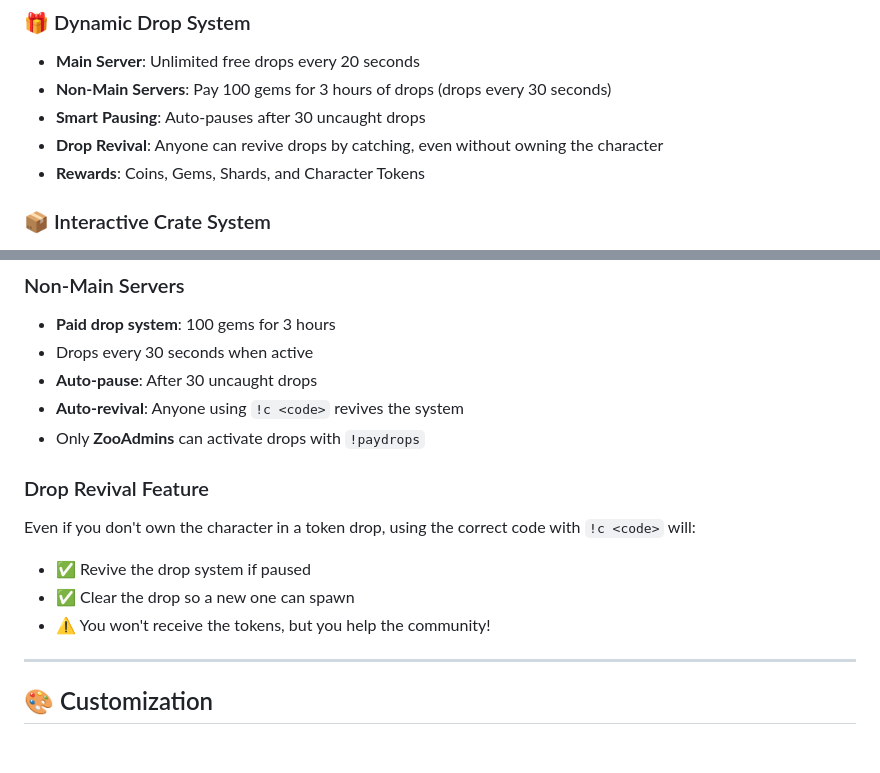
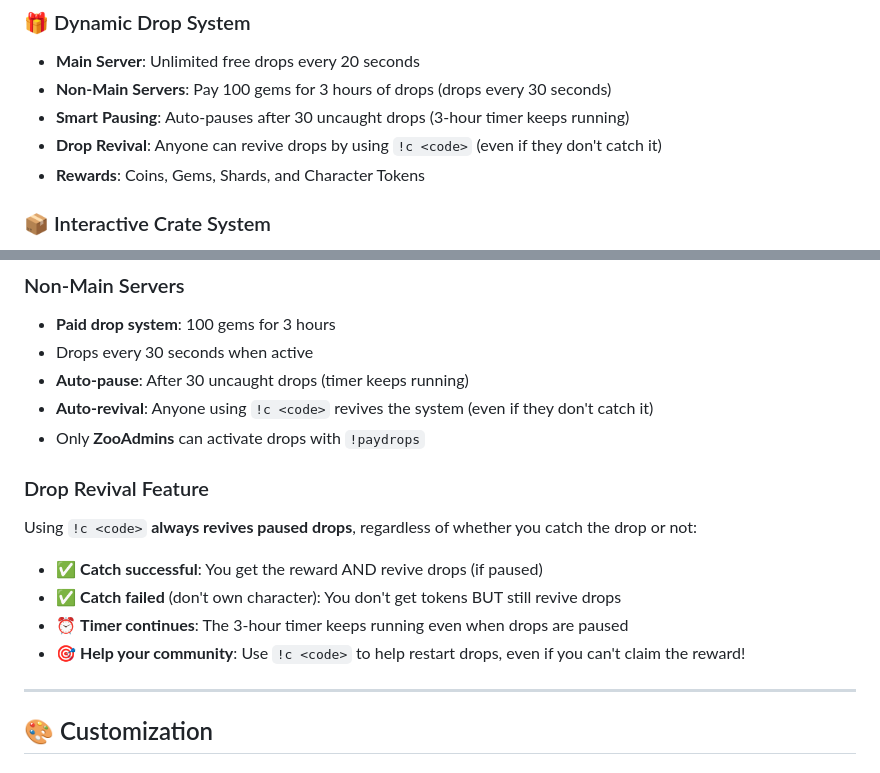
Before and after one commit to TigerMask1/play-bot, a Markdown page: README.md, 2 parts joined by grey strips. Drawn GitHub-style.

Commit message:
Update drop system to allow revival and manage pausing
Update README.md to reflect changes in the dynamic drop system, specifically regarding smart pausing and drop revival. The auto-pause functionality now continues the 3-hour timer, and drop revival can be triggered by anyone using `!c <code>`, regardless of catching the drop.

Replit-Commit-Author: Agent
Replit-Commit-Session-Id: 6f1a43f5-7c8c-4f40-89a5-acabf07fb2bb
Replit-Commit-Checkpoint-Type: intermediate_checkpoint
Replit-Commit-Event-Id: 9b1f0efd-da93-49e8-b3c2-ef60fd4707ae

```diff
--- a/README.md
+++ b/README.md
@@ -22,8 +22,8 @@
 ### 🎁 Dynamic Drop System
 - **Main Server**: Unlimited free drops every 20 seconds
 - **Non-Main Servers**: Pay 100 gems for 3 hours of drops (drops every 30 seconds)
-- **Smart Pausing**: Auto-pauses after 30 uncaught drops
-- **Drop Revival**: Anyone can revive drops by catching, even without owning the character
+- **Smart Pausing**: Auto-pauses after 30 uncaught drops (3-hour timer keeps running)
+- **Drop Revival**: Anyone can revive drops by using `!c <code>` (even if they don't catch it)
 - **Rewards**: Coins, Gems, Shards, and Character Tokens
 
 ### 📦 Interactive Crate System
@@ -136,15 +136,16 @@
 ### Non-Main Servers
 - **Paid drop system**: 100 gems for 3 hours
 - Drops every 30 seconds when active
-- **Auto-pause**: After 30 uncaught drops
-- **Auto-revival**: Anyone using `!c <code>` revives the system
+- **Auto-pause**: After 30 uncaught drops (timer keeps running)
+- **Auto-revival**: Anyone using `!c <code>` revives the system (even if they don't catch it)
 - Only **ZooAdmins** can activate drops with `!paydrops`
 
 ### Drop Revival Feature
-Even if you don't own the character in a token drop, using the correct code with `!c <code>` will:
-- ✅ Revive the drop system if paused
-- ✅ Clear the drop so a new one can spawn
-- ⚠️ You won't receive the tokens, but you help the community!
+Using `!c <code>` **always revives paused drops**, regardless of whether you catch the drop or not:
+- ✅ **Catch successful**: You get the reward AND revive drops (if paused)
+- ✅ **Catch failed** (don't own character): You don't get tokens BUT still revive drops
+- ⏰ **Timer continues**: The 3-hour timer keeps running even when drops are paused
+- 🎯 **Help your community**: Use `!c <code>` to help restart drops, even if you can't claim the reward!
 
 ---
 
```
